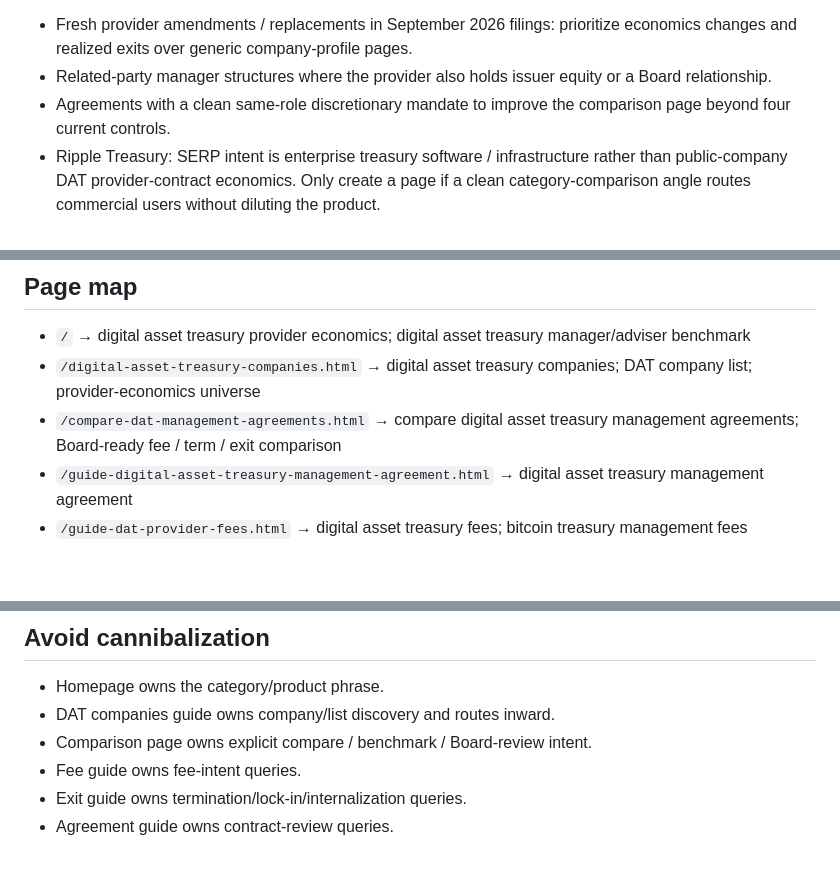
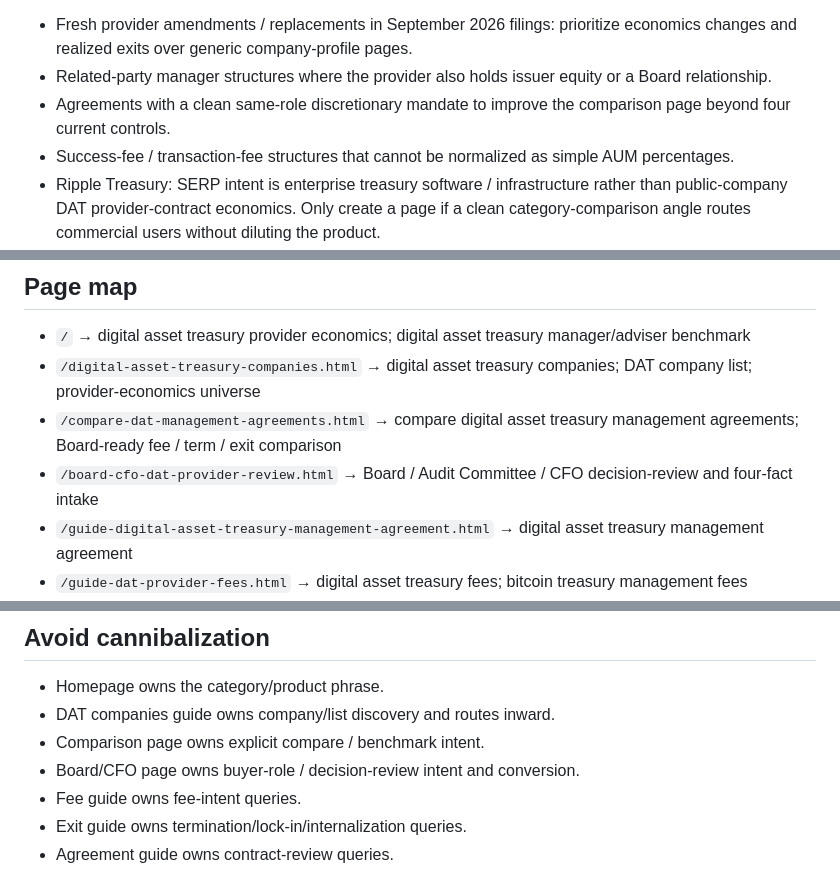
Before and after one commit to EDI-OLEG/dat-provider-research-site, a Markdown page: SEO_KEYWORD_MAP.md, 3 parts joined by grey strips. GitHub-like rendering; blank space fills up the shorter version.

```diff
--- a/SEO_KEYWORD_MAP.md
+++ b/SEO_KEYWORD_MAP.md
@@ -112,6 +123,7 @@ Next investigation queue:
 - Fresh provider amendments / replacements in September 2026 filings: prioritize economics changes and realized exits over generic company-profile pages.
 - Related-party manager structures where the provider also holds issuer equity or a Board relationship.
 - Agreements with a clean same-role discretionary mandate to improve the comparison page beyond four current controls.
+- Success-fee / transaction-fee structures that cannot be normalized as simple AUM percentages.
 - Ripple Treasury: SERP intent is enterprise treasury software / infrastructure rather than public-company DAT provider-contract economics. Only create a page if a clean category-comparison angle routes commercial users without diluting the product.
 - GSR DAT ETF: distinguish ETF-manager search intent from public-company manager-agreement search intent to avoid irrelevant traffic.
 
@@ -120,6 +132,7 @@ Next investigation queue:
 - `/` → digital asset treasury provider economics; digital asset treasury manager/adviser benchmark
 - `/digital-asset-treasury-companies.html` → digital asset treasury companies; DAT company list; provider-economics universe
 - `/compare-dat-management-agreements.html` → compare digital asset treasury management agreements; Board-ready fee / term / exit comparison
+- `/board-cfo-dat-provider-review.html` → Board / Audit Committee / CFO decision-review and four-fact intake
 - `/guide-digital-asset-treasury-management-agreement.html` → digital asset treasury management agreement
 - `/guide-dat-provider-fees.html` → digital asset treasury fees; bitcoin treasury management fees
 - `/guide-dat-provider-exit-economics.html` → digital asset treasury termination; provider exit economics; termination fee
@@ -135,7 +148,8 @@ Next investigation queue:
 
 - Homepage owns the category/product phrase.
 - DAT companies guide owns company/list discovery and routes inward.
-- Comparison page owns explicit compare / benchmark / Board-review intent.
+- Comparison page owns explicit compare / benchmark intent.
+- Board/CFO page owns buyer-role / decision-review intent and conversion.
 - Fee guide owns fee-intent queries.
 - Exit guide owns termination/lock-in/internalization queries.
 - Agreement guide owns contract-review queries.
```
Also changed, not shown: other parts of SEO_KEYWORD_MAP.md (+20 -9 lines).
